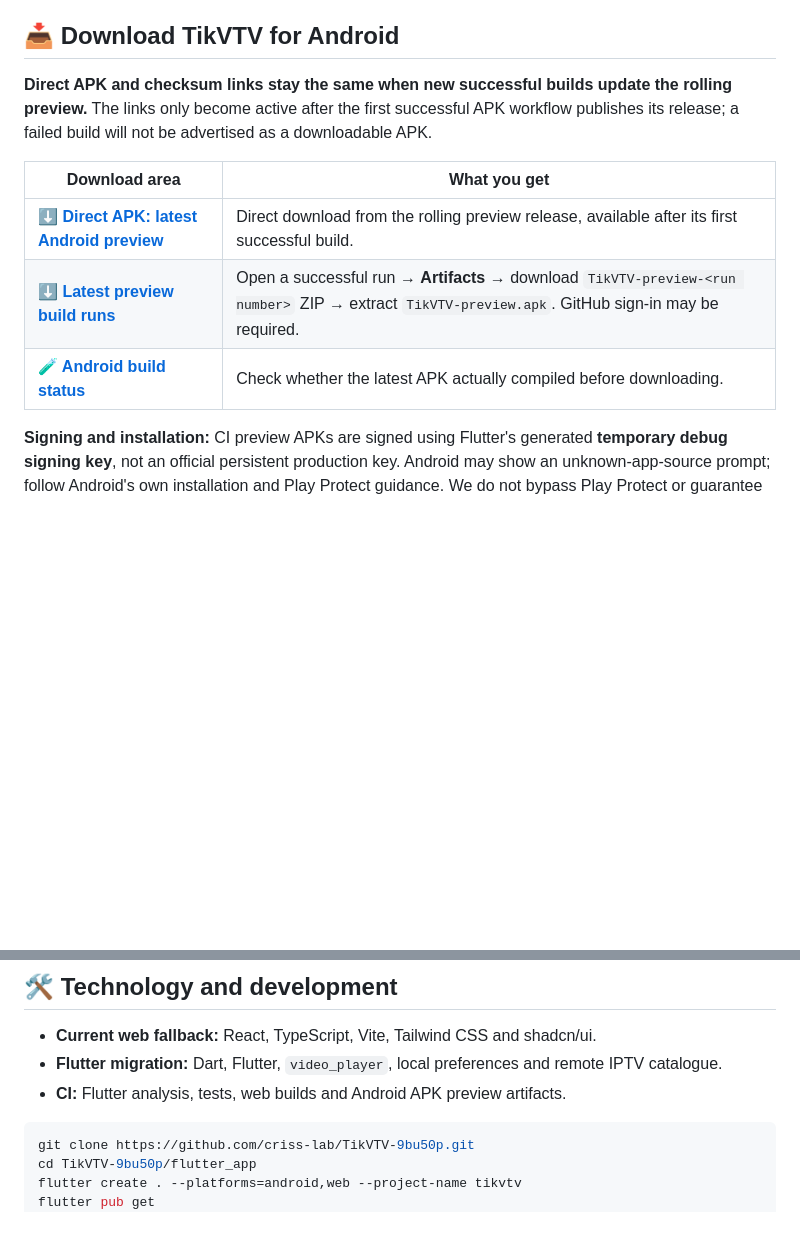
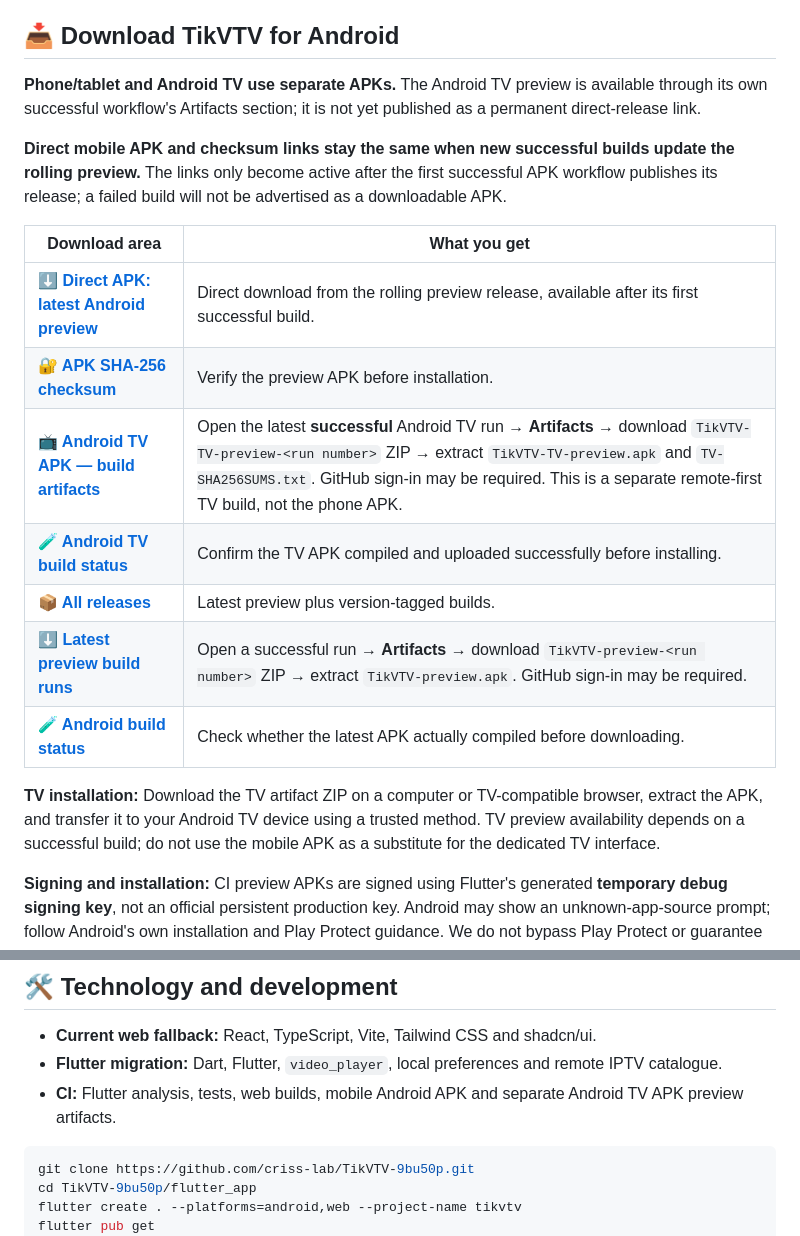
Before and after one commit to criss-lab/TikVTV-9bu50p, a Markdown page: README.md, 2 parts joined by grey strips. GitHub-like rendering; blank space fills up the shorter version.

Commit message:
List separate Android TV APK artifact and build status in README download section

````diff
--- a/README.md
+++ b/README.md
@@ -23,13 +24,21 @@ One place to discover channels, search by name, save favorites, revisit watched
 
 ## 📥 Download TikVTV for Android
 
-**Direct APK and checksum links stay the same when new successful builds update the rolling preview.** The links only become active after the first successful APK workflow publishes its release; a failed build will not be advertised as a downloadable APK.
+**Phone/tablet and Android TV use separate APKs.** The Android TV preview is available through its own successful workflow's Artifacts section; it is not yet published as a permanent direct-release link.
+
+**Direct mobile APK and checksum links stay the same when new successful builds update the rolling preview.** The links only become active after the first successful APK workflow publishes its release; a failed build will not be advertised as a downloadable APK.
 
 | Download area | What you get |
 | --- | --- |
-| **[⬇️ Direct APK: latest Android preview](https://github.com/criss-lab/TikVTV-9bu50p/releases/download/preview-latest/TikVTV-preview.apk)** | Direct download from the rolling preview release, available after its first successful build. |\n| **[🔐 APK SHA-256 checksum](https://github.com/criss-lab/TikVTV-9bu50p/releases/download/preview-latest/SHA256SUMS.txt)** | Verify the preview APK before installation. |\n| **[📦 All releases](https://github.com/criss-lab/TikVTV-9bu50p/releases)** | Latest preview plus version-tagged builds. |
+| **[⬇️ Direct APK: latest Android preview](https://github.com/criss-lab/TikVTV-9bu50p/releases/download/preview-latest/TikVTV-preview.apk)** | Direct download from the rolling preview release, available after its first successful build. |
+| **[🔐 APK SHA-256 checksum](https://github.com/criss-lab/TikVTV-9bu50p/releases/download/preview-latest/SHA256SUMS.txt)** | Verify the preview APK before installation. |
+| **[📺 Android TV APK — build artifacts](https://github.com/criss-lab/TikVTV-9bu50p/actions/workflows/flutter-tv.yml)** | Open the latest **successful** Android TV run → **Artifacts** → download `TikVTV-TV-preview-<run number>` ZIP → extract `TikVTV-TV-preview.apk` and `TV-SHA256SUMS.txt`. GitHub sign-in may be required. This is a separate remote-first TV build, not the phone APK. |
+| **[🧪 Android TV build status](https://github.com/criss-lab/TikVTV-9bu50p/actions/workflows/flutter-tv.yml)** | Confirm the TV APK compiled and uploaded successfully before installing. |
+| **[📦 All releases](https://github.com/criss-lab/TikVTV-9bu50p/releases)** | Latest preview plus version-tagged builds. |
 | **[⬇️ Latest preview build runs](https://github.com/criss-lab/TikVTV-9bu50p/actions/workflows/flutter-apk.yml)** | Open a successful run → **Artifacts** → download `TikVTV-preview-<run number>` ZIP → extract `TikVTV-preview.apk`. GitHub sign-in may be required. |
 | **[🧪 Android build status](https://github.com/criss-lab/TikVTV-9bu50p/actions/workflows/flutter-apk.yml)** | Check whether the latest APK actually compiled before downloading. |
+
+**TV installation:** Download the TV artifact ZIP on a computer or TV-compatible browser, extract the APK, and transfer it to your Android TV device using a trusted method. TV preview availability depends on a successful build; do not use the mobile APK as a substitute for the dedicated TV interface.
 
 **Signing and installation:** CI preview APKs are signed using Flutter's generated **temporary debug signing key**, not an official persistent production key. Android may show an unknown-app-source prompt; follow Android's own installation and Play Protect guidance. We do not bypass Play Protect or guarantee approval. Because CI signing keys may change between runs, a newer preview may require uninstalling the previous preview first (back up local app data). Check the provided `SHA256SUMS.txt` against your downloaded APK. Only install files from this repository's trusted release or workflow pages.
 
@@ -45,7 +54,7 @@ Want to contribute? Improvements to player reliability, accessible navigation, c
 
 - **Current web fallback:** React, TypeScript, Vite, Tailwind CSS and shadcn/ui.
 - **Flutter migration:** Dart, Flutter, `video_player`, local preferences and remote IPTV catalogue.
-- **CI:** Flutter analysis, tests, web builds and Android APK preview artifacts.
+- **CI:** Flutter analysis, tests, web builds, mobile Android APK and separate Android TV APK preview artifacts.
 
 ```bash
 git clone https://github.com/criss-lab/TikVTV-9bu50p.git
````
Also changed, not shown: other parts of README.md (+1 -0 lines).
